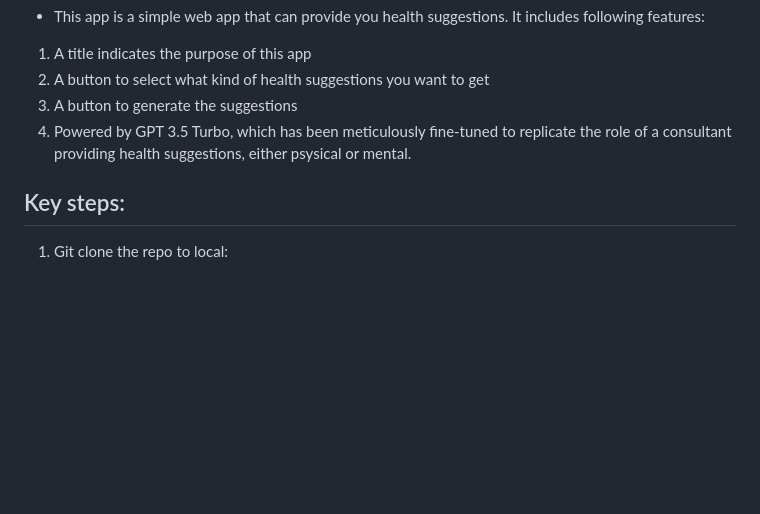
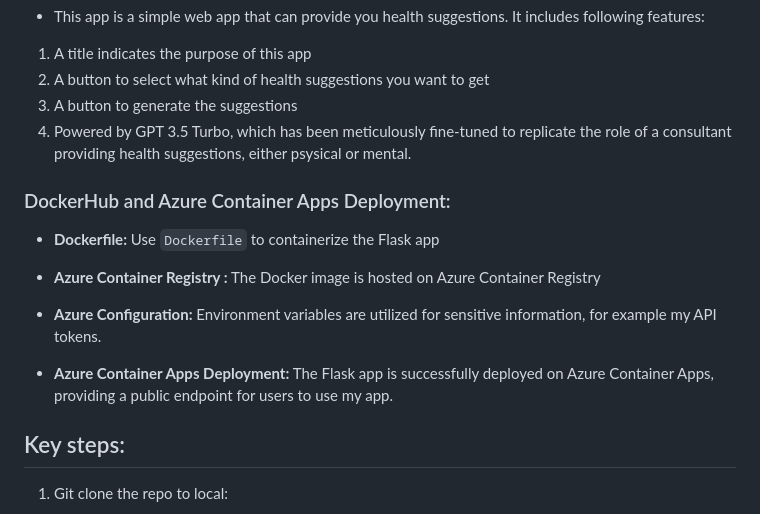
Before and after one commit to nogibjj/Haochong-Individual-4, a Markdown page: README.md, the part around the change printed below. GitHub-like rendering; blank space fills up the shorter version.

```diff
--- a/README.md
+++ b/README.md
@@ -25,6 +27,16 @@ Important files:
 3. A button to generate the suggestions
 4. Powered by GPT 3.5 Turbo, which has been meticulously fine-tuned to replicate the role of a consultant providing health suggestions, either psysical or mental.
 
+### DockerHub and Azure Container Apps Deployment:
+
+- **Dockerfile:** Use `Dockerfile` to containerize the Flask app
+
+- **Azure Container Registry :** The Docker image is hosted on Azure Container Registry
+
+- **Azure Configuration:** Environment variables are utilized for sensitive information, for example my API tokens.
+
+- **Azure Container Apps Deployment:** The Flask app is successfully deployed on Azure Container Apps, providing a public endpoint for users to use my app.
+
 ## Key steps:
 1. Git clone the repo to local:
 - Allows me to create, run and test my code.
```
Also changed, not shown: other parts of README.md (+29 -31 lines), secret.png (added), 6 other files.
